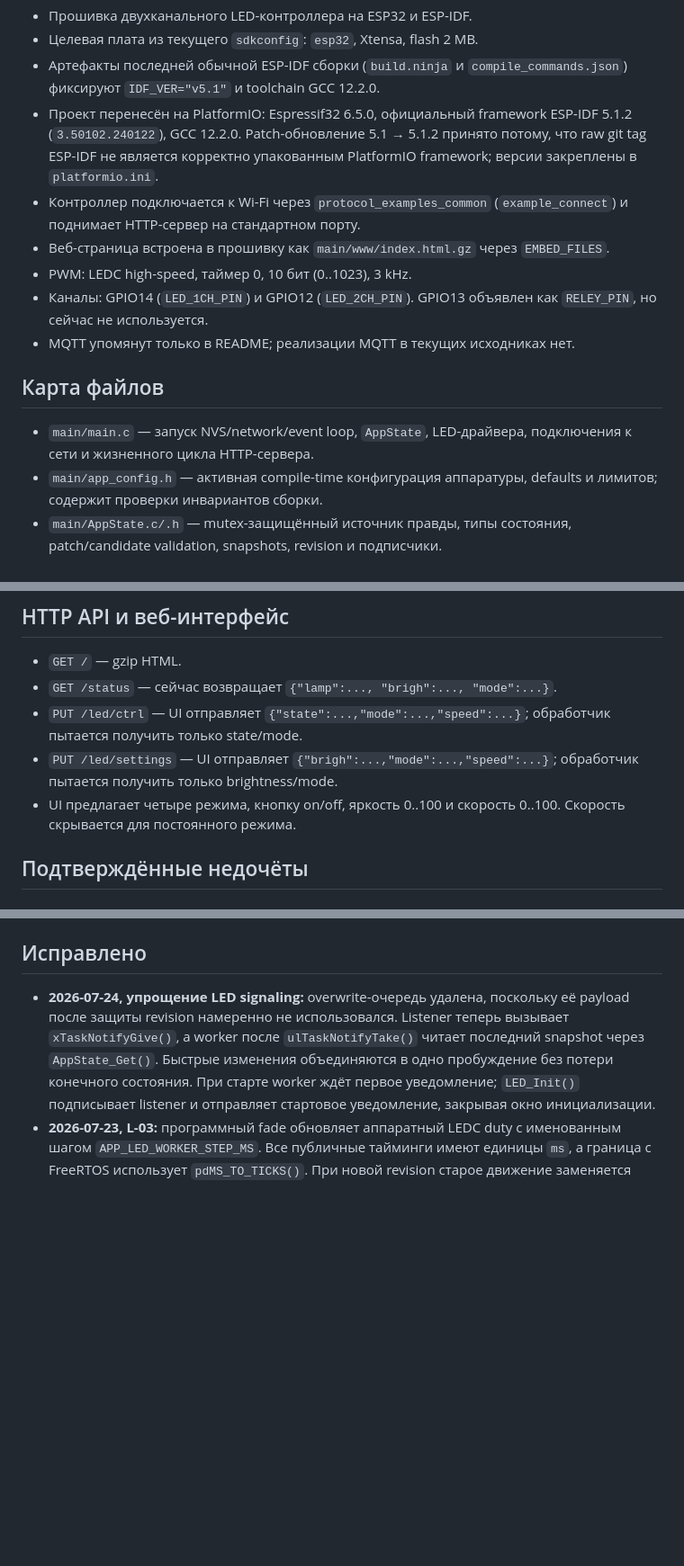
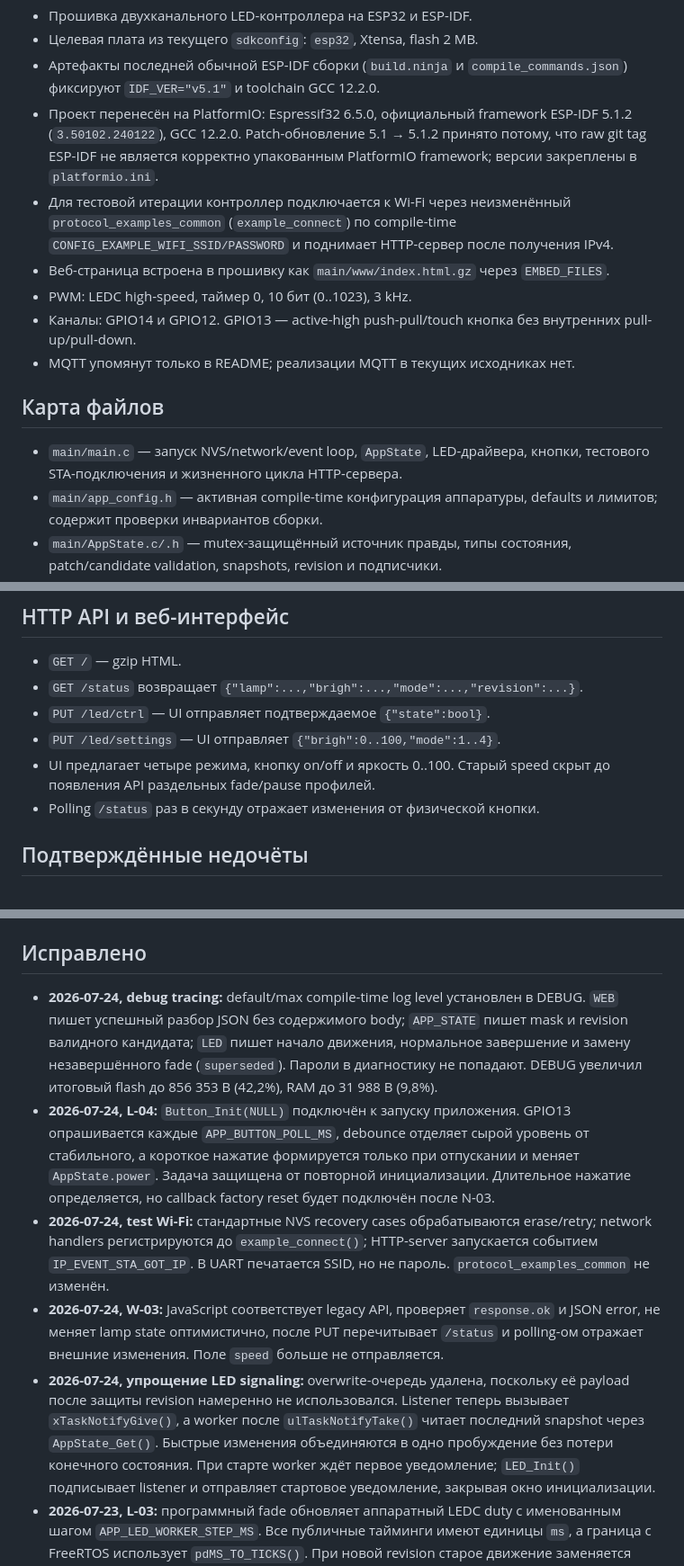
Before and after one commit to Vansis34/SmartLedControllerFW, a Markdown page: CODEX.md, 3 parts joined by grey strips. Shown at 90% size. Rendered like a GitHub page; blank space fills up the shorter version.

Commit message:
doc: record test integration progress

```diff
--- a/CODEX.md
+++ b/CODEX.md
@@ -26,16 +26,20 @@
 - Целевая плата из текущего `sdkconfig`: `esp32`, Xtensa, flash 2 MB.
 - Артефакты последней обычной ESP-IDF сборки (`build.ninja` и `compile_commands.json`) фиксируют `IDF_VER="v5.1"` и toolchain GCC 12.2.0.
 - Проект перенесён на PlatformIO: Espressif32 6.5.0, официальный framework ESP-IDF 5.1.2 (`3.50102.240122`), GCC 12.2.0. Patch-обновление 5.1 → 5.1.2 принято потому, что raw git tag ESP-IDF не является корректно упакованным PlatformIO framework; версии закреплены в `platformio.ini`.
-- Контроллер подключается к Wi-Fi через `protocol_examples_common` (`example_connect`) и поднимает HTTP-сервер на стандартном порту.
+- Для тестовой итерации контроллер подключается к Wi-Fi через неизменённый
+  `protocol_examples_common` (`example_connect`) по compile-time
+  `CONFIG_EXAMPLE_WIFI_SSID/PASSWORD` и поднимает HTTP-сервер после получения
+  IPv4.
 - Веб-страница встроена в прошивку как `main/www/index.html.gz` через `EMBED_FILES`.
 - PWM: LEDC high-speed, таймер 0, 10 бит (0..1023), 3 kHz.
-- Каналы: GPIO14 (`LED_1CH_PIN`) и GPIO12 (`LED_2CH_PIN`). GPIO13 объявлен как `RELEY_PIN`, но сейчас не используется.
+- Каналы: GPIO14 и GPIO12. GPIO13 — active-high push-pull/touch кнопка без
+  внутренних pull-up/pull-down.
 - MQTT упомянут только в README; реализации MQTT в текущих исходниках нет.
 
 ## Карта файлов
 
 - `main/main.c` — запуск NVS/network/event loop, `AppState`, LED-драйвера,
-  подключения к сети и жизненного цикла HTTP-сервера.
+  кнопки, тестового STA-подключения и жизненного цикла HTTP-сервера.
 - `main/app_config.h` — активная compile-time конфигурация аппаратуры,
   defaults и лимитов; содержит проверки инвариантов сборки.
 - `main/AppState.c/.h` — mutex-защищённый источник правды, типы состояния,
@@ -84,10 +88,13 @@ mutex. Перед уведомлением он копируется в лока
 ## HTTP API и веб-интерфейс
 
 - `GET /` — gzip HTML.
-- `GET /status` — сейчас возвращает `{"lamp":..., "brigh":..., "mode":...}`.
-- `PUT /led/ctrl` — UI отправляет `{"state":...,"mode":...,"speed":...}`; обработчик пытается получить только state/mode.
-- `PUT /led/settings` — UI отправляет `{"brigh":...,"mode":...,"speed":...}`; обработчик пытается получить только brightness/mode.
-- UI предлагает четыре режима, кнопку on/off, яркость 0..100 и скорость 0..100. Скорость скрывается для постоянного режима.
+- `GET /status` возвращает
+  `{"lamp":...,"brigh":...,"mode":...,"revision":...}`.
+- `PUT /led/ctrl` — UI отправляет подтверждаемое `{"state":bool}`.
+- `PUT /led/settings` — UI отправляет `{"brigh":0..100,"mode":1..4}`.
+- UI предлагает четыре режима, кнопку on/off и яркость 0..100. Старый speed
+  скрыт до появления API раздельных fade/pause профилей.
+- Polling `/status` раз в секунду отражает изменения от физической кнопки.
 
 ## Подтверждённые недочёты
 
@@ -147,6 +154,26 @@ mutex. Перед уведомлением он копируется в лока
 
 ## Исправлено
 
+- **2026-07-24, debug tracing:** default/max compile-time log level установлен
+  в DEBUG. `WEB` пишет успешный разбор JSON без содержимого body; `APP_STATE`
+  пишет mask и revision валидного кандидата; `LED` пишет начало движения,
+  нормальное завершение и замену незавершённого fade (`superseded`). Пароли в
+  диагностику не попадают. DEBUG увеличил итоговый flash до 856 353 B
+  (42,2%), RAM до 31 988 B (9,8%).
+- **2026-07-24, L-04:** `Button_Init(NULL)` подключён к запуску приложения.
+  GPIO13 опрашивается каждые `APP_BUTTON_POLL_MS`, debounce отделяет сырой
+  уровень от стабильного, а короткое нажатие формируется только при отпускании
+  и меняет `AppState.power`. Задача защищена от повторной инициализации.
+  Длительное нажатие определяется, но callback factory reset будет подключён
+  после N-03.
+- **2026-07-24, test Wi-Fi:** стандартные NVS recovery cases обрабатываются
+  erase/retry; network handlers регистрируются до `example_connect()`;
+  HTTP-server запускается событием `IP_EVENT_STA_GOT_IP`. В UART печатается
+  SSID, но не пароль. `protocol_examples_common` не изменён.
+- **2026-07-24, W-03:** JavaScript соответствует legacy API, проверяет
+  `response.ok` и JSON error, не меняет lamp state оптимистично, после PUT
+  перечитывает `/status` и polling-ом отражает внешние изменения. Поле `speed`
+  больше не отправляется.
 - **2026-07-24, упрощение LED signaling:** overwrite-очередь удалена, поскольку
   её payload после защиты revision намеренно не использовался. Listener теперь
   вызывает `xTaskNotifyGive()`, а worker после `ulTaskNotifyTake()` читает
```
Also changed, not shown: other parts of CODEX.md (+9 -0 lines), backlog.md (+17 -2 lines).
